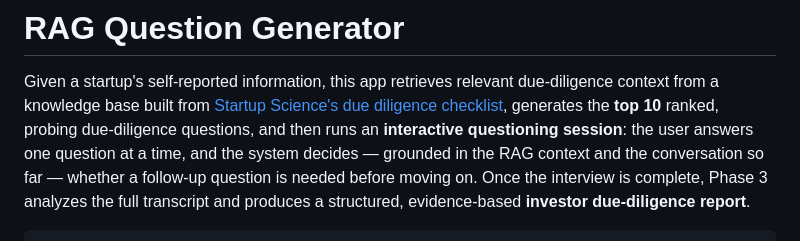
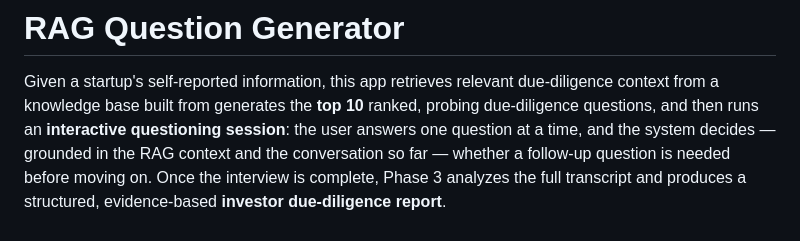
Before and after one commit to VISHWAS-dto/rag-question-generator, a Markdown page: README.md, the part around the change. Rendered like a GitHub page.

Commit message:
Remove link to Startup Science checklist
Removed a link to Startup Science's due diligence checklist from the README.

```diff
--- a/README.md
+++ b/README.md
@@ -2,7 +2,6 @@
 
 Given a startup's self-reported information, this app retrieves relevant
 due-diligence context from a knowledge base built from
-[Startup Science's due diligence checklist](https://www.startupscience.io/articles/startup-due-diligence-checklist),
 generates the **top 10** ranked, probing due-diligence questions, and then
 runs an **interactive questioning session**: the user answers one question
 at a time, and the system decides — grounded in the RAG context and the
```
